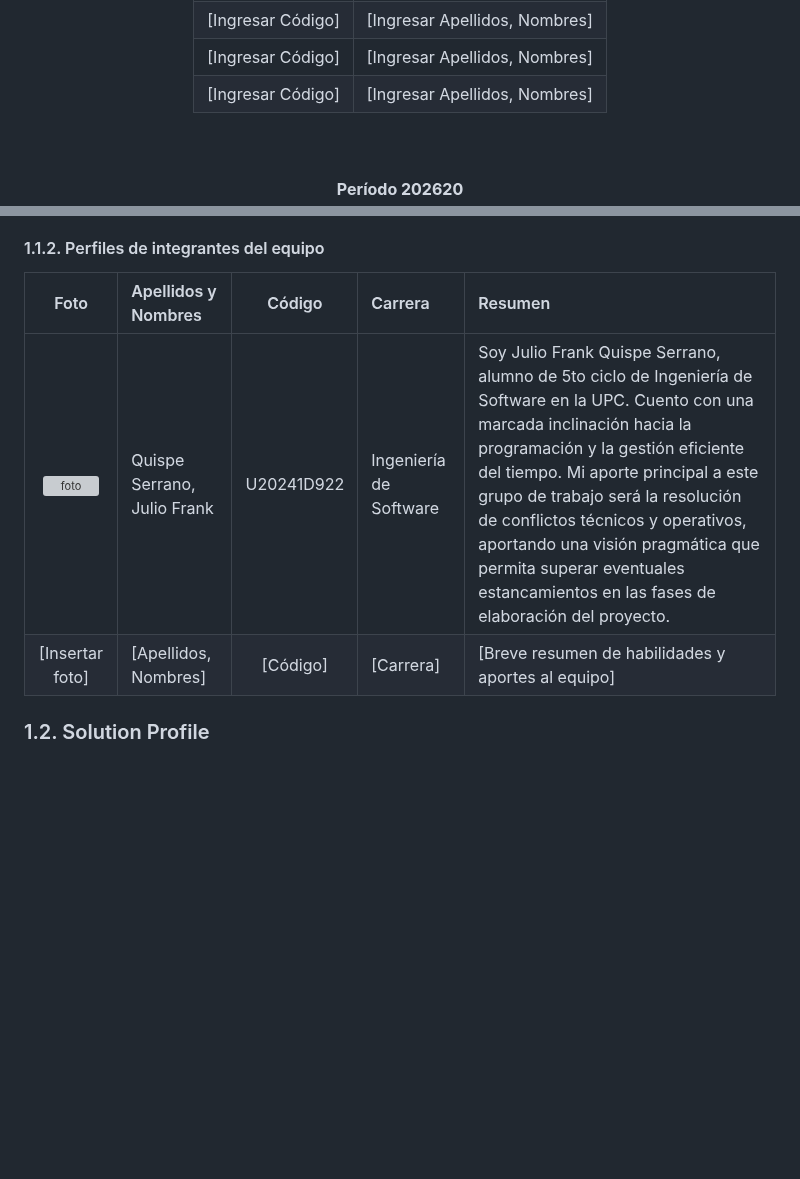
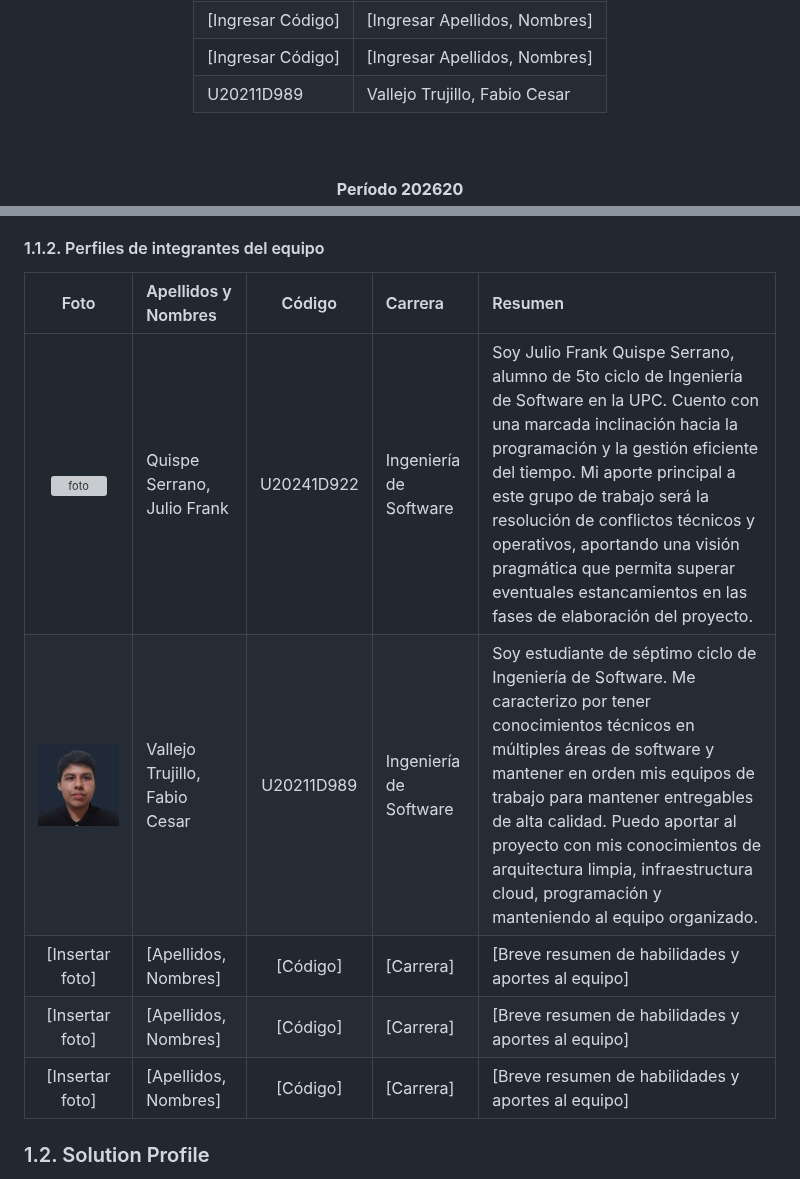
Before and after one commit to AppMoviles2026/report, a Markdown page: README.md, 2 parts joined by grey strips. Drawn GitHub-style; pictures changed too: assets/C01/Team/perfil-fabio-vallejo.png (added); blank space fills up the shorter version; grey boxes are pictures that could not be loaded.

Commit message:
docs: added profile description

```diff
--- a/README.md
+++ b/README.md
@@ -46,8 +46,8 @@ Proyecto
     <td style="border: none; text-align: left; padding: 5px 15px;">[Ingresar Apellidos, Nombres]</td>
   </tr>
   <tr style="border: none;">
-    <td style="border: none; text-align: center; padding: 5px 15px;">[Ingresar Código]</td>
-    <td style="border: none; text-align: left; padding: 5px 15px;">[Ingresar Apellidos, Nombres]</td>
+    <td style="border: none; text-align: center; padding: 5px 15px;">U20211D989</td>
+    <td style="border: none; text-align: left; padding: 5px 15px;">Vallejo Trujillo, Fabio Cesar</td>
   </tr>
 </table>
 
@@ -132,10 +132,13 @@ CollabPro busca reemplazar la gestión informal mediante mensajes directos y otr
 
 #### 1.1.2. Perfiles de integrantes del equipo
 
-|                   Foto                    | Apellidos y Nombres         |   Código   | Carrera                | Resumen                                                                                                                                                                                                                                                                                                                                                                                                          |
-| :---------------------------------------: | :-------------------------- | :--------: | :--------------------- | :--------------------------------------------------------------------------------------------------------------------------------------------------------------------------------------------------------------------------------------------------------------------------------------------------------------------------------------------------------------------------------------------------------------- |
-| ![foto](./assets/C01/Team/frankFT.png) | Quispe Serrano, Julio Frank | U20241D922 | Ingeniería de Software | Soy Julio Frank Quispe Serrano, alumno de 5to ciclo de Ingeniería de Software en la UPC. Cuento con una marcada inclinación hacia la programación y la gestión eficiente del tiempo. Mi aporte principal a este grupo de trabajo será la resolución de conflictos técnicos y operativos, aportando una visión pragmática que permita superar eventuales estancamientos en las fases de elaboración del proyecto. |
-|              [Insertar foto]              | [Apellidos, Nombres]        |  [Código]  | [Carrera]              | [Breve resumen de habilidades y aportes al equipo]                                                                                                                                                                                                                                                                                                                                                               |
+|                        Foto                         | Apellidos y Nombres           |   Código   | Carrera                | Resumen                                                                                                                                                                                                                                                                                                                                                                                                          |
+|:---------------------------------------------------:|:------------------------------|:----------:|:-----------------------|:-----------------------------------------------------------------------------------------------------------------------------------------------------------------------------------------------------------------------------------------------------------------------------------------------------------------------------------------------------------------------------------------------------------------|
+|       ![foto](./assets/C01/Team/frankFT.png)        | Quispe Serrano, Julio Frank   | U20241D922 | Ingeniería de Software | Soy Julio Frank Quispe Serrano, alumno de 5to ciclo de Ingeniería de Software en la UPC. Cuento con una marcada inclinación hacia la programación y la gestión eficiente del tiempo. Mi aporte principal a este grupo de trabajo será la resolución de conflictos técnicos y operativos, aportando una visión pragmática que permita superar eventuales estancamientos en las fases de elaboración del proyecto. |
+| ![foto](./assets/C01/Team/perfil-fabio-vallejo.png) | Vallejo Trujillo, Fabio Cesar | U20211D989 | Ingeniería de Software | Soy estudiante de séptimo ciclo de Ingeniería de Software. Me caracterizo por tener conocimientos técnicos en múltiples áreas de software y mantener en orden mis equipos de trabajo para mantener entregables de alta calidad. Puedo aportar al proyecto con mis conocimientos de arquitectura limpia, infraestructura cloud, programación y manteniendo al equipo organizado.                                  |
+|                   [Insertar foto]                   | [Apellidos, Nombres]          |  [Código]  | [Carrera]              | [Breve resumen de habilidades y aportes al equipo]                                                                                                                                                                                                                                                                                                                                                               |
+|                   [Insertar foto]                   | [Apellidos, Nombres]          |  [Código]  | [Carrera]              | [Breve resumen de habilidades y aportes al equipo]                                                                                                                                                                                                                                                                                                                                                               |
+|                   [Insertar foto]                   | [Apellidos, Nombres]          |  [Código]  | [Carrera]              | [Breve resumen de habilidades y aportes al equipo]                                                                                                                                                                                                                                                                                                                                                               |
 
 ### 1.2. Solution Profile
 
```
